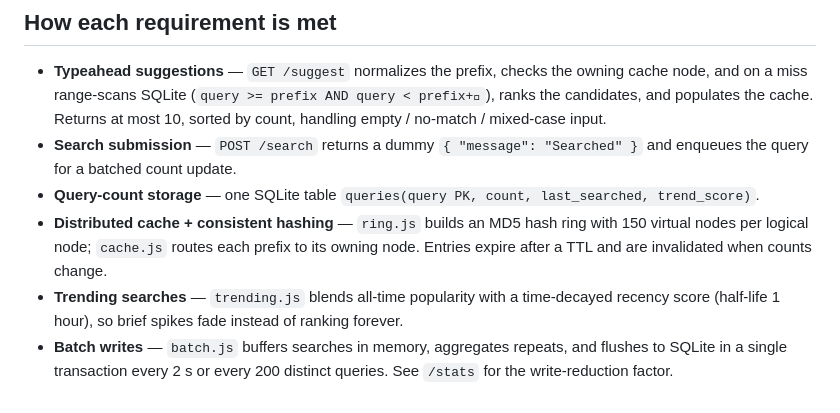
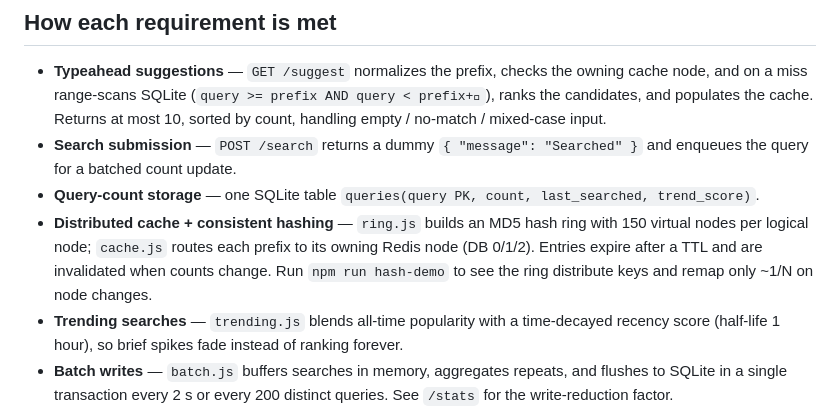
Before and after one commit to anisha-singhal/typeahead-search, a Markdown page: README.md, the part around one of its changes. Rendered like a GitHub page.

```diff
--- a/README.md
+++ b/README.md
@@ -83,8 +99,9 @@ curl "http://localhost:3000/suggest?q=iph"     # again -> "cache":"hit", ~0.04 m
 - **Query-count storage** — one SQLite table `queries(query PK, count, last_searched,
   trend_score)`.
 - **Distributed cache + consistent hashing** — `ring.js` builds an MD5 hash ring with 150
-  virtual nodes per logical node; `cache.js` routes each prefix to its owning node. Entries
-  expire after a TTL and are invalidated when counts change.
+  virtual nodes per logical node; `cache.js` routes each prefix to its owning Redis node
+  (DB 0/1/2). Entries expire after a TTL and are invalidated when counts change. Run
+  `npm run hash-demo` to see the ring distribute keys and remap only ~1/N on node changes.
 - **Trending searches** — `trending.js` blends all-time popularity with a time-decayed
   recency score (half-life 1 hour), so brief spikes fade instead of ranking forever.
 - **Batch writes** — `batch.js` buffers searches in memory, aggregates repeats, and flushes
```
Also changed, not shown: other parts of README.md (+34 -9 lines), docs/PERFORMANCE.md (added, +80 -0 lines), screenshots/landing.png (added), screenshots/suggestions.png (added), 3 other files.
